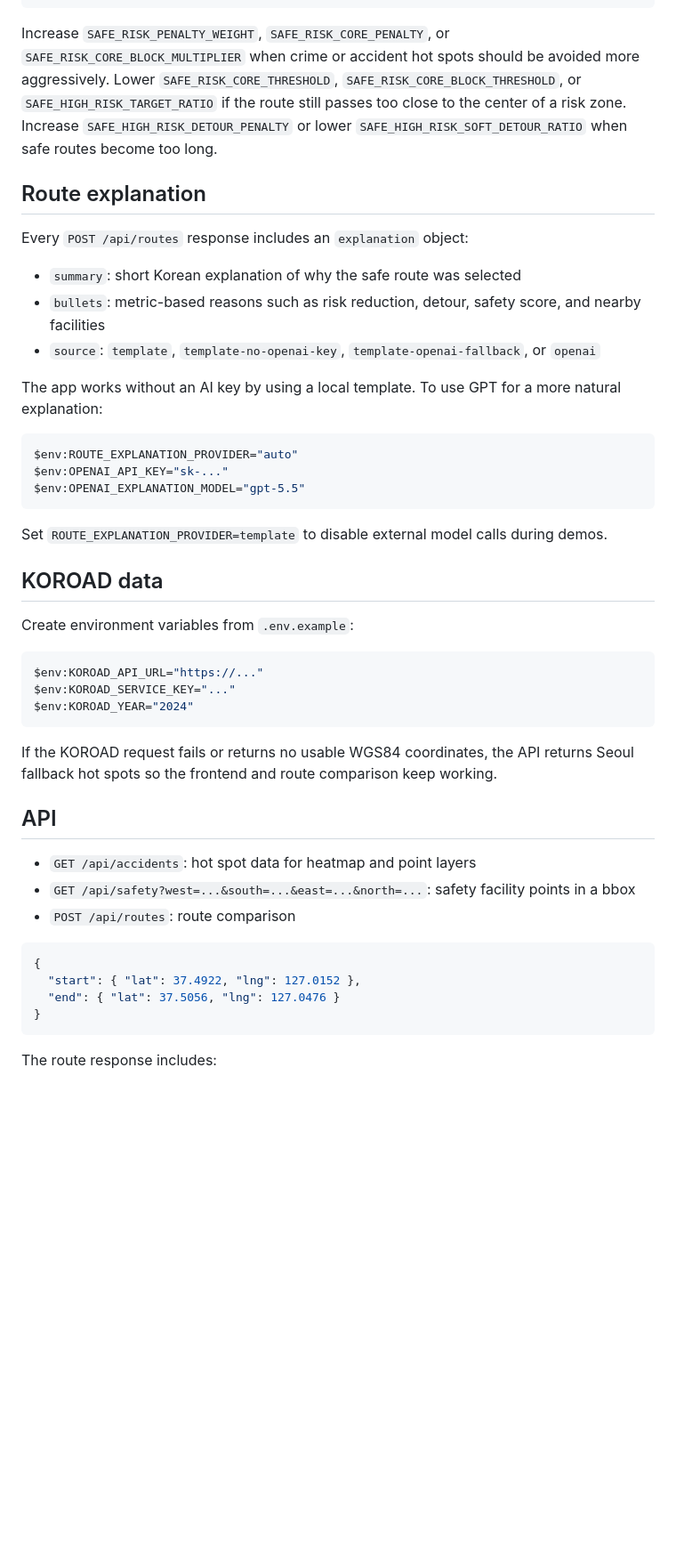
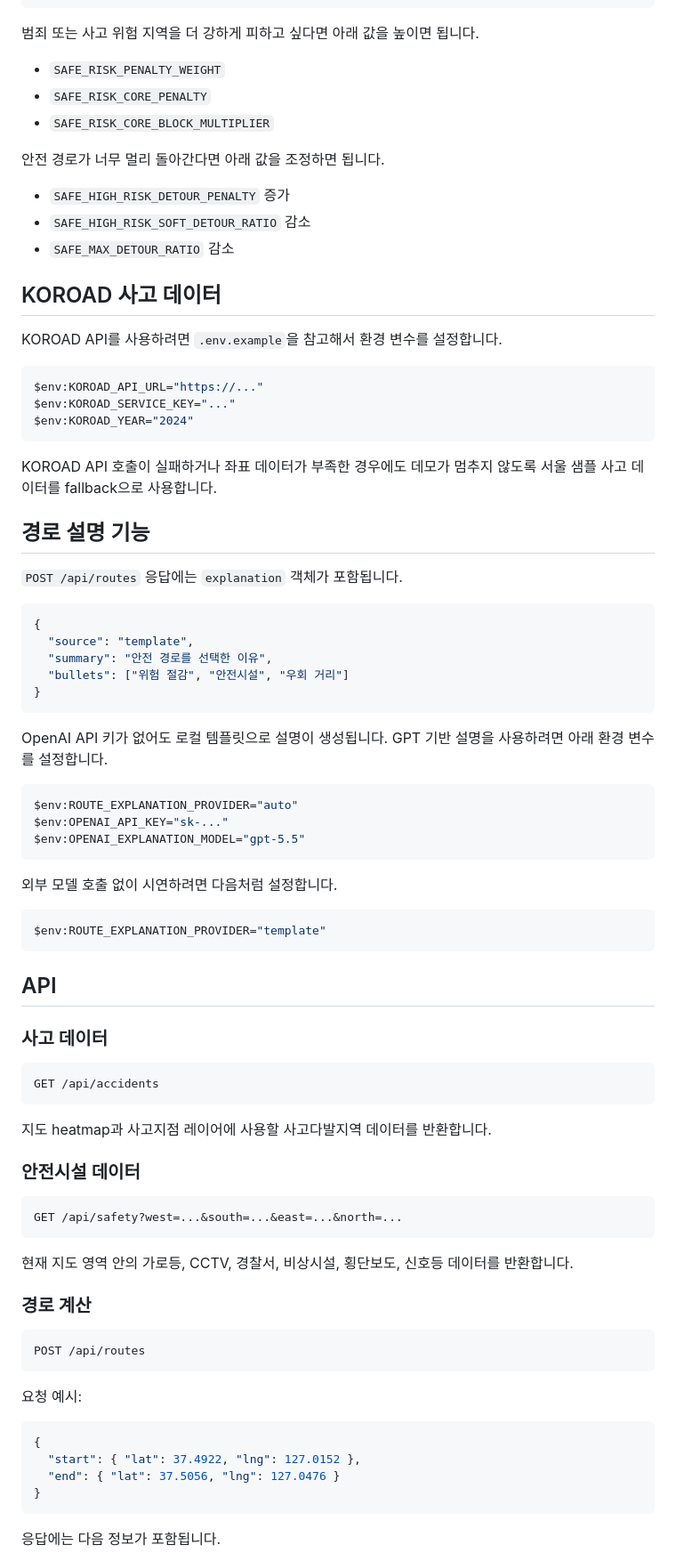
Before and after one commit to hno130/safe_route, a Markdown page: README.md, the part around one of its changes. Shown at 89% size. GitHub-like rendering; blank space fills up the shorter version.

Commit message:
Translate README to Korean

````diff
--- a/README.md
+++ b/README.md
@@ -93,17 +158,43 @@ $env:SAFE_HIGH_RISK_DETOUR_PENALTY="170"
 $env:SAFE_HIGH_RISK_DISTANCE_PENALTY="0.07"
 ```
 
-Increase `SAFE_RISK_PENALTY_WEIGHT`, `SAFE_RISK_CORE_PENALTY`, or `SAFE_RISK_CORE_BLOCK_MULTIPLIER` when crime or accident hot spots should be avoided more aggressively. Lower `SAFE_RISK_CORE_THRESHOLD`, `SAFE_RISK_CORE_BLOCK_THRESHOLD`, or `SAFE_HIGH_RISK_TARGET_RATIO` if the route still passes too close to the center of a risk zone. Increase `SAFE_HIGH_RISK_DETOUR_PENALTY` or lower `SAFE_HIGH_RISK_SOFT_DETOUR_RATIO` when safe routes become too long.
+범죄 또는 사고 위험 지역을 더 강하게 피하고 싶다면 아래 값을 높이면 됩니다.
 
-## Route explanation
+- `SAFE_RISK_PENALTY_WEIGHT`
+- `SAFE_RISK_CORE_PENALTY`
+- `SAFE_RISK_CORE_BLOCK_MULTIPLIER`
 
-Every `POST /api/routes` response includes an `explanation` object:
+안전 경로가 너무 멀리 돌아간다면 아래 값을 조정하면 됩니다.
 
-- `summary`: short Korean explanation of why the safe route was selected
-- `bullets`: metric-based reasons such as risk reduction, detour, safety score, and nearby facilities
-- `source`: `template`, `template-no-openai-key`, `template-openai-fallback`, or `openai`
+- `SAFE_HIGH_RISK_DETOUR_PENALTY` 증가
+- `SAFE_HIGH_RISK_SOFT_DETOUR_RATIO` 감소
+- `SAFE_MAX_DETOUR_RATIO` 감소
 
-The app works without an AI key by using a local template. To use GPT for a more natural explanation:
+## KOROAD 사고 데이터
+
+KOROAD API를 사용하려면 `.env.example`을 참고해서 환경 변수를 설정합니다.
+
+```powershell
+$env:KOROAD_API_URL="https://..."
+$env:KOROAD_SERVICE_KEY="..."
+$env:KOROAD_YEAR="2024"
+```
+
+KOROAD API 호출이 실패하거나 좌표 데이터가 부족한 경우에도 데모가 멈추지 않도록 서울 샘플 사고 데이터를 fallback으로 사용합니다.
+
+## 경로 설명 기능
+
+`POST /api/routes` 응답에는 `explanation` 객체가 포함됩니다.
+
+```json
+{
+  "source": "template",
+  "summary": "안전 경로를 선택한 이유",
+  "bullets": ["위험 절감", "안전시설", "우회 거리"]
+}
+```
+
+OpenAI API 키가 없어도 로컬 템플릿으로 설명이 생성됩니다. GPT 기반 설명을 사용하려면 아래 환경 변수를 설정합니다.
 
 ```powershell
 $env:ROUTE_EXPLANATION_PROVIDER="auto"
@@ -111,25 +202,37 @@ $env:OPENAI_API_KEY="sk-..."
 $env:OPENAI_EXPLANATION_MODEL="gpt-5.5"
 ```
 
-Set `ROUTE_EXPLANATION_PROVIDER=template` to disable external model calls during demos.
-
-## KOROAD data
-
-Create environment variables from `.env.example`:
+외부 모델 호출 없이 시연하려면 다음처럼 설정합니다.
 
 ```powershell
-$env:KOROAD_API_URL="https://..."
-$env:KOROAD_SERVICE_KEY="..."
-$env:KOROAD_YEAR="2024"
+$env:ROUTE_EXPLANATION_PROVIDER="template"
 ```
-
-If the KOROAD request fails or returns no usable WGS84 coordinates, the API returns Seoul fallback hot spots so the frontend and route comparison keep working.
 
 ## API
 
-- `GET /api/accidents`: hot spot data for heatmap and point layers
-- `GET /api/safety?west=...&south=...&east=...&north=...`: safety facility points in a bbox
-- `POST /api/routes`: route comparison
+### 사고 데이터
+
+```http
+GET /api/accidents
+```
+
+지도 heatmap과 사고지점 레이어에 사용할 사고다발지역 데이터를 반환합니다.
+
+### 안전시설 데이터
+
+```http
+GET /api/safety?west=...&south=...&east=...&north=...
+```
+
+현재 지도 영역 안의 가로등, CCTV, 경찰서, 비상시설, 횡단보도, 신호등 데이터를 반환합니다.
+
+### 경로 계산
+
+```http
+POST /api/routes
+```
+
+요청 예시:
 
 ```json
 {
@@ -138,5 +241,5 @@ If the KOROAD request fails or returns no usable WGS84 coordinates, the API retu
 }
 ```
 
-The route response includes:
+응답에는 다음 정보가 포함됩니다.
 
````
Also changed, not shown: other parts of README.md (+137 -50 lines).
